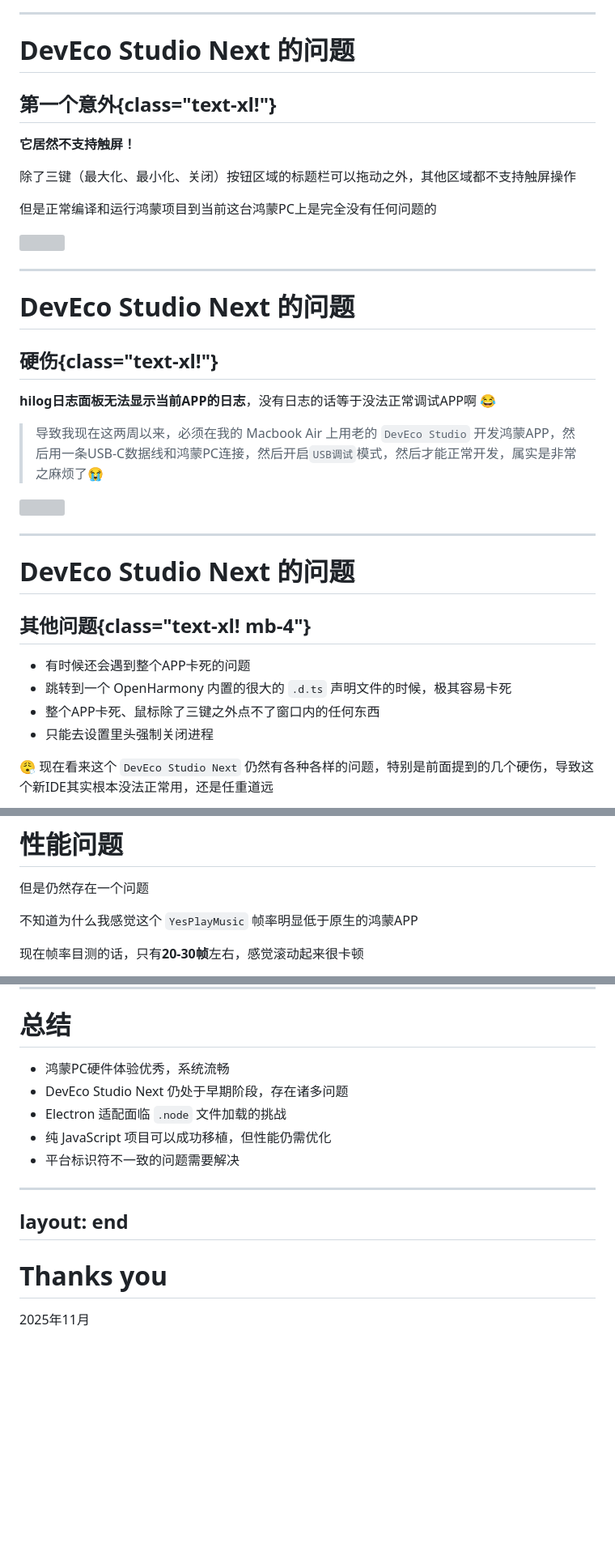
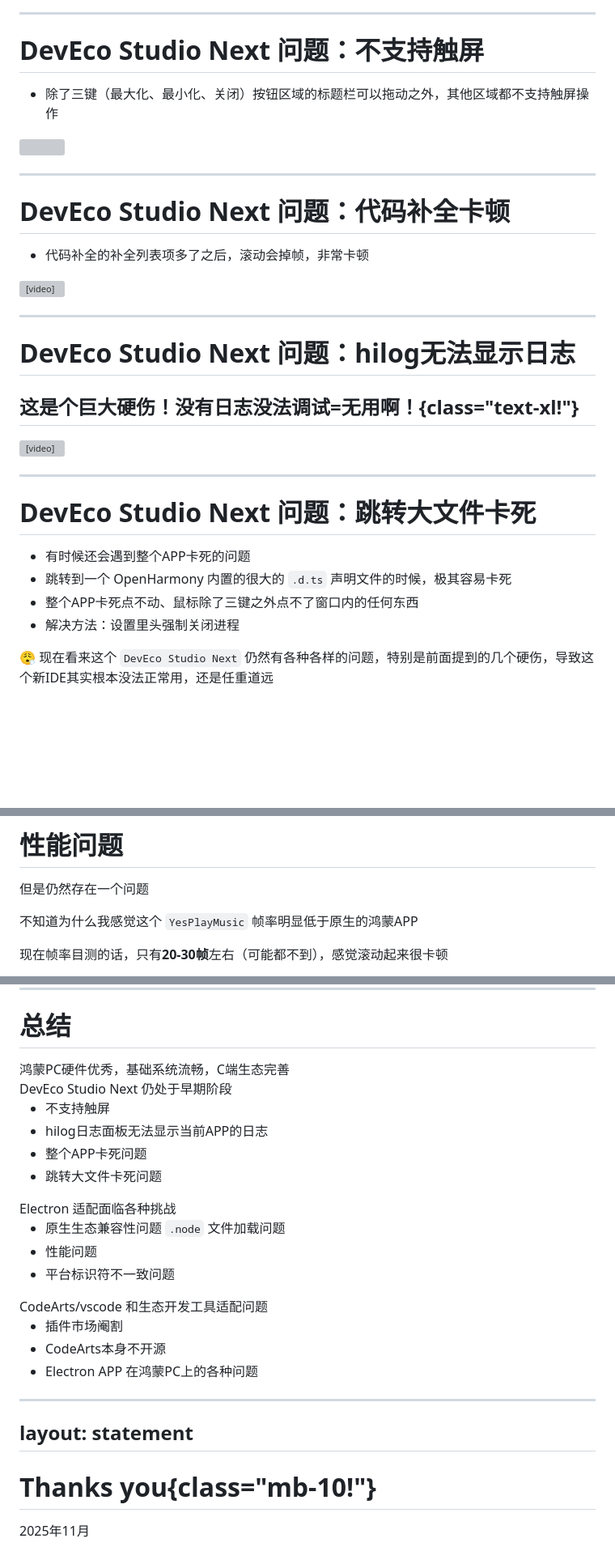
Before and after one commit to ohosvscode/talks, a Markdown page: 2025-11/slides.md, 3 parts joined by grey strips. Shown at 81% size. Rendered like a GitHub page; blank space fills up the shorter version; grey boxes are pictures that could not be loaded.

```diff
--- a/2025-11/slides.md
+++ b/2025-11/slides.md
@@ -131,15 +123,9 @@ layout: quote
 
 ---
 
-# DevEco Studio Next 的问题
+# DevEco Studio Next 问题：不支持触屏
 
-## 第一个意外{class="text-xl!"}
-
-**它居然不支持触屏！**
-
-除了三键（最大化、最小化、关闭）按钮区域的标题栏可以拖动之外，其他区域都不支持触屏操作
-
-但是正常编译和运行鸿蒙项目到当前这台鸿蒙PC上是完全没有任何问题的
+- 除了三键（最大化、最小化、关闭）按钮区域的标题栏可以拖动之外，其他区域都不支持触屏操作
 
 <div class="mt-4">
 
@@ -149,30 +135,28 @@ layout: quote
 
 ---
 
-# DevEco Studio Next 的问题
+# DevEco Studio Next 问题：代码补全卡顿
 
-## 硬伤{class="text-xl!"}
+- 代码补全的补全列表项多了之后，滚动会掉帧，非常卡顿
 
-**hilog日志面板无法显示当前APP的日志**，没有日志的话等于没法正常调试APP啊 😂
-
-> 导致我现在这两周以来，必须在我的 Macbook Air 上用老的 `DevEco Studio` 开发鸿蒙APP，然后用一条USB-C数据线和鸿蒙PC连接，然后开启`USB调试`模式，然后才能正常开发，属实是非常之麻烦了😭
-
-<div class="mt-4">
-
-<img src="./post/deveco-studio-debug.jpg" class="w-full rounded" />
-
-</div>
+<video src="./videos/$r-slow.mp4" autoplay loop muted />
 
 ---
 
-# DevEco Studio Next 的问题
+# DevEco Studio Next 问题：hilog无法显示日志
 
-## 其他问题{class="text-xl! mb-4"}
+## 这是个巨大硬伤！没有日志没法调试=**无用啊**！{class="text-xl!"}
+
+<video src="./videos/no-hilog.mp4" autoplay loop muted mt-4 />
+
+---
+
+# DevEco Studio Next 问题：跳转大文件卡死
 
 - 有时候还会遇到整个APP卡死的问题
 - 跳转到一个 OpenHarmony 内置的很大的 `.d.ts` 声明文件的时候，极其容易卡死
-- 整个APP卡死、鼠标除了三键之外点不了窗口内的任何东西
-- 只能去设置里头强制关闭进程
+- 整个APP卡死点不动、鼠标除了三键之外点不了窗口内的任何东西
+- 解决方法：设置里头强制关闭进程
 
 😮‍💨 现在看来这个 `DevEco Studio Next` 仍然有各种各样的问题，特别是前面提到的几个硬伤，导致这个新IDE其实根本没法正常用，还是任重道远
 
@@ -393,5 +444,5 @@ vscode是基于JS/TS开发的，它拥有一个生态特别丰富的插件市场
 
 不知道为什么我感觉这个 `YesPlayMusic` 帧率明显低于原生的鸿蒙APP
 
-现在帧率目测的话，只有**20-30帧**左右，感觉滚动起来很卡顿
+现在帧率目测的话，只有**20-30帧**左右（可能都不到），感觉滚动起来很卡顿
 
@@ -448,16 +504,41 @@ node -e "console.log(process.platform)" # 'ohos'
 
 # 总结
 
-- 鸿蒙PC硬件体验优秀，系统流畅
-- DevEco Studio Next 仍处于早期阶段，存在诸多问题
-- Electron 适配面临 `.node` 文件加载的挑战
-- 纯 JavaScript 项目可以成功移植，但性能仍需优化
-- 平台标识符不一致的问题需要解决
+<SectionGrid>
+  <SectionCard class="bg-red-500/50 h-full min-h-50">
+    鸿蒙PC硬件优秀，基础系统流畅，C端生态完善
+  </SectionCard>
+  <SectionCard class="bg-blue-500/50 h-full min-h-50 flex flex-col gap-2">
+    <div>DevEco Studio Next 仍处于早期阶段</div>
+    <ul>
+      <li>不支持触屏</li>
+      <li>hilog日志面板无法显示当前APP的日志</li>
+      <li>整个APP卡死问题</li>
+      <li>跳转大文件卡死问题</li>
+    </ul>
+  </SectionCard>
+  <SectionCard class="bg-green-500/50 h-full min-h-50 flex flex-col gap-2">
+    Electron 适配面临各种挑战
+    <ul>
+      <li>原生生态兼容性问题 <code>.node</code> 文件加载问题</li>
+      <li>性能问题</li>
+      <li>平台标识符不一致问题</li>
+    </ul>
+  </SectionCard>
+  <SectionCard class="bg-yellow-500/50 h-full min-h-50 flex flex-col gap-2">
+    <div>CodeArts/vscode 和生态开发工具适配问题</div>
+    <ul>
+      <li>插件市场阉割</li>
+      <li>CodeArts本身不开源</li>
+      <li>Electron APP 在鸿蒙PC上的各种问题</li>
+    </ul>
+  </SectionCard>
+</SectionGrid>
 
 ---
-layout: end
+layout: statement
 ---
 
-# Thanks you
+# Thanks you{class="mb-10!"}
 
 2025年11月
```
Also changed, not shown: other parts of 2025-11/slides.md (+160 -96 lines), 2025-11/images/git-next.jpg (added), 2025-11/images/hishell-git-next.jpg (added), 2025-11/images/open-vsx.png (added), 7 other files.
